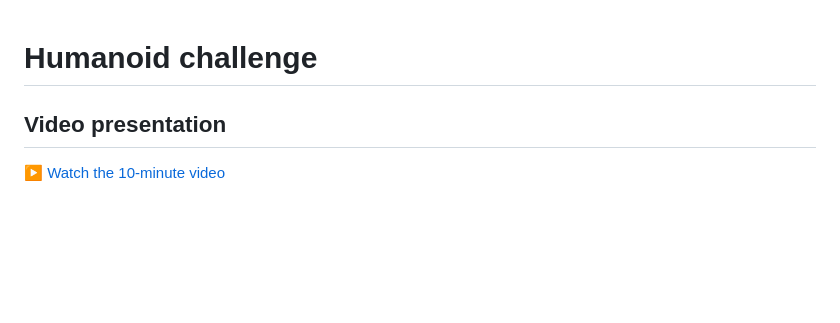
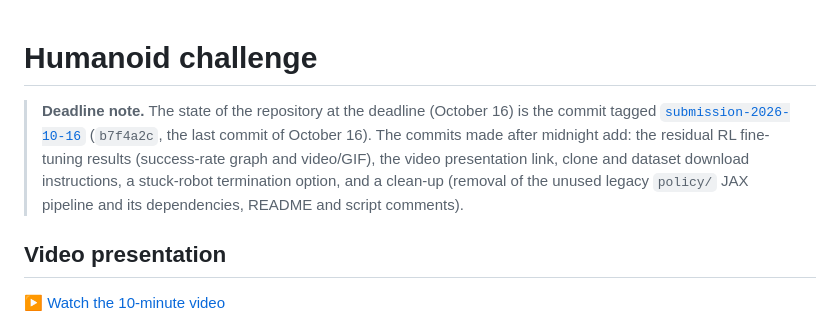
Before and after one commit to rguntz/humanoid_challenge_gpu, a Markdown page: README.md, the part around the change. Rendered like a GitHub page; blank space fills up the shorter version.

Commit message:
README: deadline note pointing to the October 16 state

```diff
--- a/README.md
+++ b/README.md
@@ -1,4 +1,12 @@
 # Humanoid challenge
+
+> **Deadline note.** The state of the repository at the deadline (October 16) is the commit
+> tagged [`submission-2026-10-16`](https://github.com/rguntz/humanoid_challenge_gpu/tree/submission-2026-10-16)
+> (`b7f4a2c`, the last commit of October 16). The commits made after midnight add: the
+> residual RL fine-tuning results (success-rate graph and video/GIF), the video presentation
+> link, clone and dataset download instructions, a stuck-robot termination option, and a
+> clean-up (removal of the unused legacy `policy/` JAX pipeline and its dependencies,
+> README and script comments).
 
 ## Video presentation
 
```
